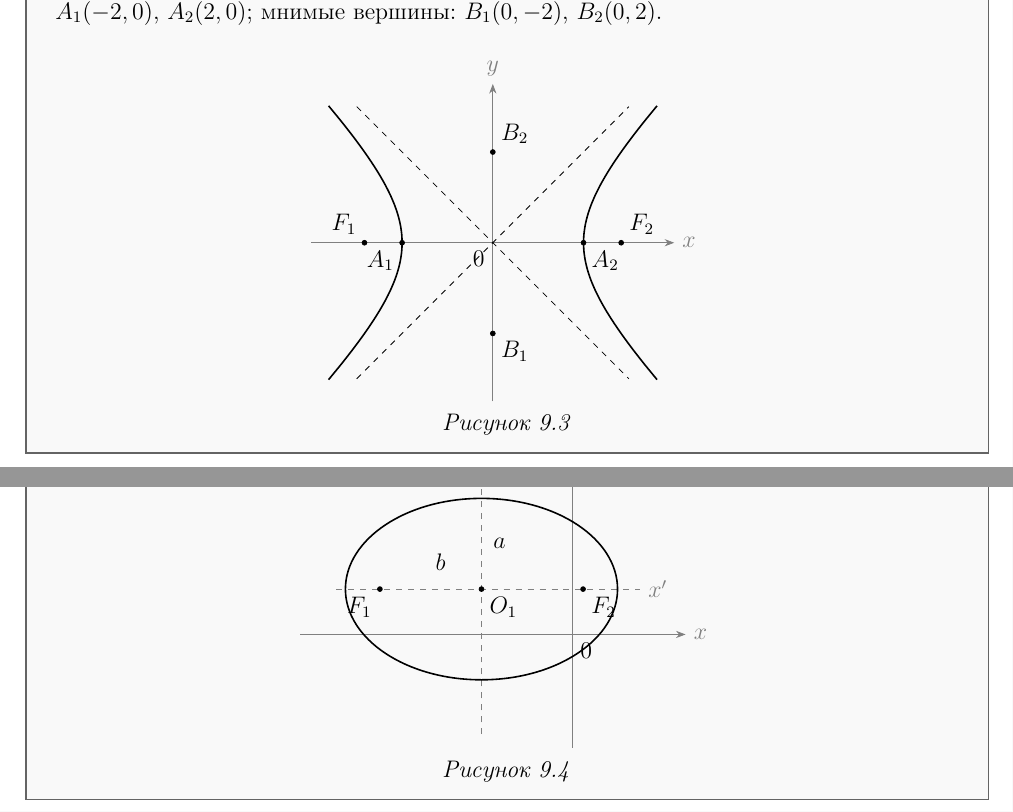
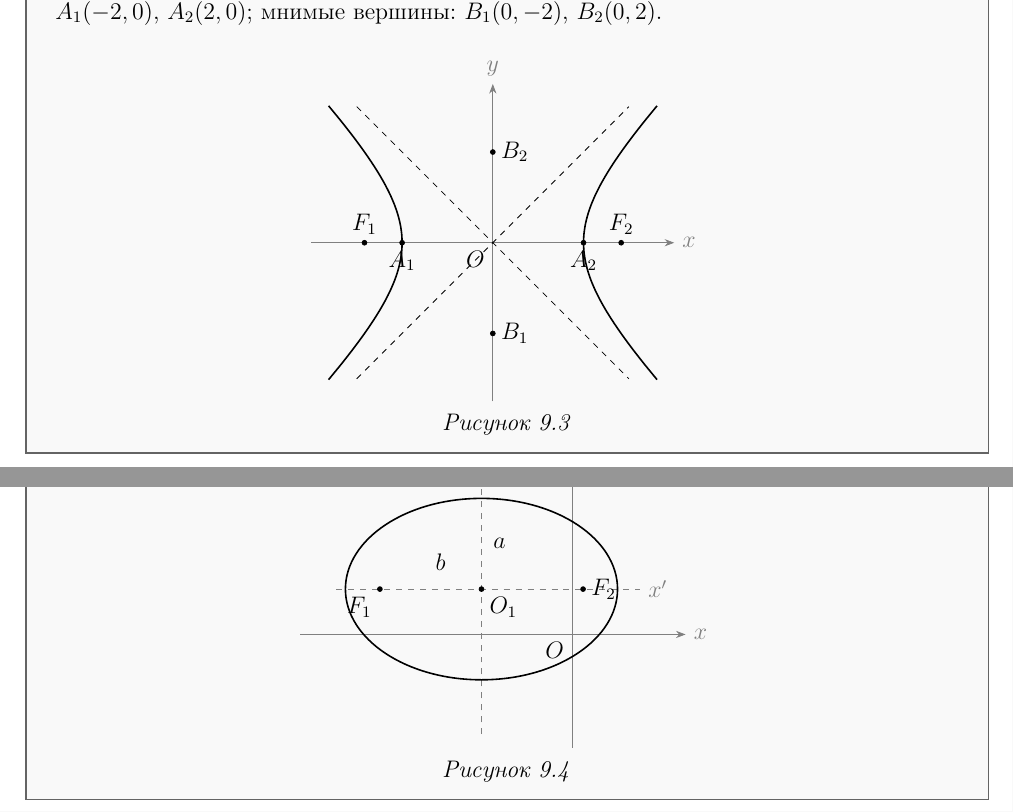
Before and after one commit to shafed/course-reprocessing, a LaTeX document (new-tex/Лекция_09.tex): two parts of pages 10 and 11 of 11, joined at a grey line, cut so that both start at the same text. Compiled offline with pdfLaTeX.

Commit message:
Лекция 9: метки 0→O, F1/F2/A1/A2 не перекрываются на рис. 9.3 и 9.4

```diff
--- a/new-tex/Лекция_09.tex
+++ b/new-tex/Лекция_09.tex
@@ -659,7 +659,7 @@ $r^2(\cos^2\varphi + \sin^2\varphi) = a^2 \implies r = a$, откуда
     \begin{tikzpicture}[scale=0.8, >=Stealth]
       \draw[->, gray] (-4,0) -- (4,0) node[right] {$x$};
       \draw[->, gray] (0,-3.5) -- (0,3.5) node[above] {$y$};
-      \node[below left] at (0,0) {$0$};
+      \node[below left] at (0,0) {$O$};
       % asymptotes y = +-x
       \draw[dashed] (-3,-3) -- (3,3);
       \draw[dashed] (-3,3) -- (3,-3);
@@ -668,12 +668,12 @@ $r^2(\cos^2\varphi + \sin^2\varphi) = a^2 \implies r = a$, откуда
       plot ({2*cosh(\t)}, {2*sinh(\t)});
       \draw[thick, domain=-1.2:1.2, smooth, variable=\t]
       plot ({-2*cosh(\t)}, {2*sinh(\t)});
-      \filldraw (2,0) circle (1.5pt) node[below right] {$A_2$};
-      \filldraw (-2,0) circle (1.5pt) node[below left] {$A_1$};
-      \filldraw (2.83,0) circle (1.5pt) node[above right] {$F_2$};
-      \filldraw (-2.83,0) circle (1.5pt) node[above left] {$F_1$};
-      \filldraw (0,2) circle (1.5pt) node[above right] {$B_2$};
-      \filldraw (0,-2) circle (1.5pt) node[below right] {$B_1$};
+      \filldraw (2,0) circle (1.5pt) node[below] {$A_2$};
+      \filldraw (-2,0) circle (1.5pt) node[below] {$A_1$};
+      \filldraw (2.83,0) circle (1.5pt) node[above] {$F_2$};
+      \filldraw (-2.83,0) circle (1.5pt) node[above] {$F_1$};
+      \filldraw (0,2) circle (1.5pt) node[right] {$B_2$};
+      \filldraw (0,-2) circle (1.5pt) node[right] {$B_1$};
     \end{tikzpicture}
 
     \textit{Рисунок 9.3}
@@ -717,7 +717,7 @@ $r^2(\cos^2\varphi + \sin^2\varphi) = a^2 \implies r = a$, откуда
     \begin{tikzpicture}[scale=0.8, >=Stealth]
       \draw[->, gray] (-6,0) -- (2.5,0) node[right] {$x$};
       \draw[->, gray] (0,-2.5) -- (0,4) node[above] {$y$};
-      \node[below right] at (0,0) {$0$};
+      \node[below left] at (0,0) {$O$};
       % shifted axes
       \draw[dashed, gray] (-2,-2.2) -- (-2,3.6) node[above] {$y'$};
       \draw[dashed, gray] (-5.2,1) -- (1.5,1) node[right] {$x'$};
@@ -725,7 +725,7 @@ $r^2(\cos^2\varphi + \sin^2\varphi) = a^2 \implies r = a$, откуда
       \draw[thick] (-2,1) ellipse (3 and 2);
       \filldraw (-2,1) circle (1.5pt) node[below right] {$O_1$};
       \filldraw (-4.24,1) circle (1.5pt) node[below left] {$F_1$};
-      \filldraw (0.24,1) circle (1.5pt) node[below right] {$F_2$};
+      \filldraw (0.24,1) circle (1.5pt) node[right] {$F_2$};
       \node at (-1.6,2.0) {$a$};
       \node at (-2.9,1.6) {$b$};
     \end{tikzpicture}
```
Also changed, not shown: new-tex/Лекция_09.tex (2 more changed lines), 1 other file.
